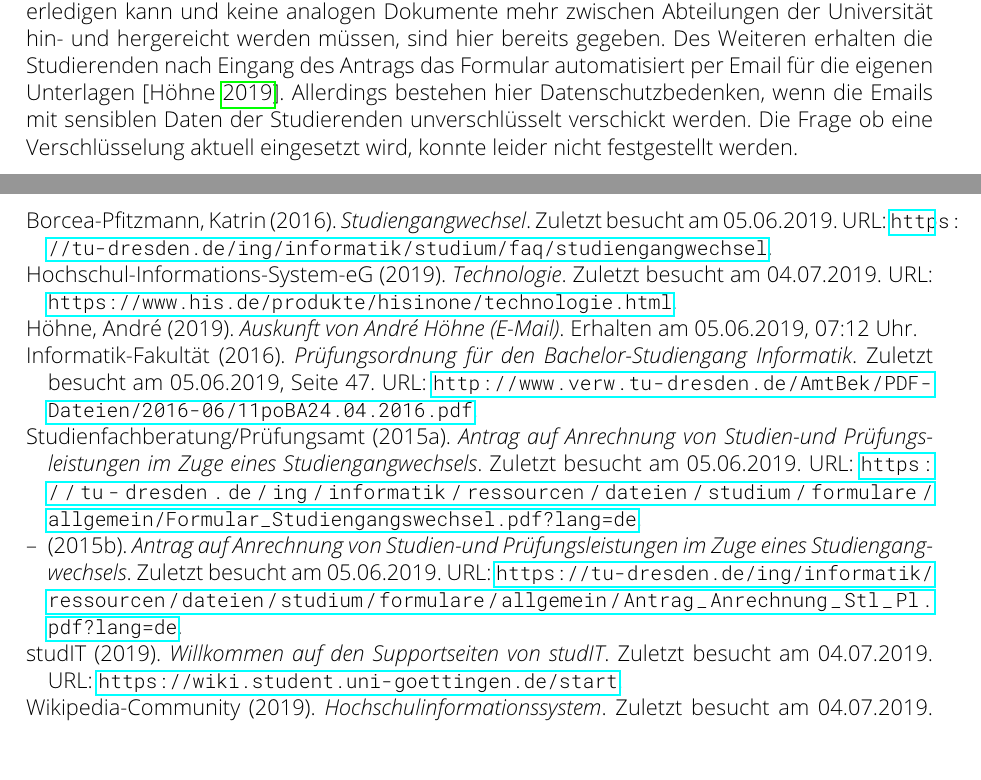
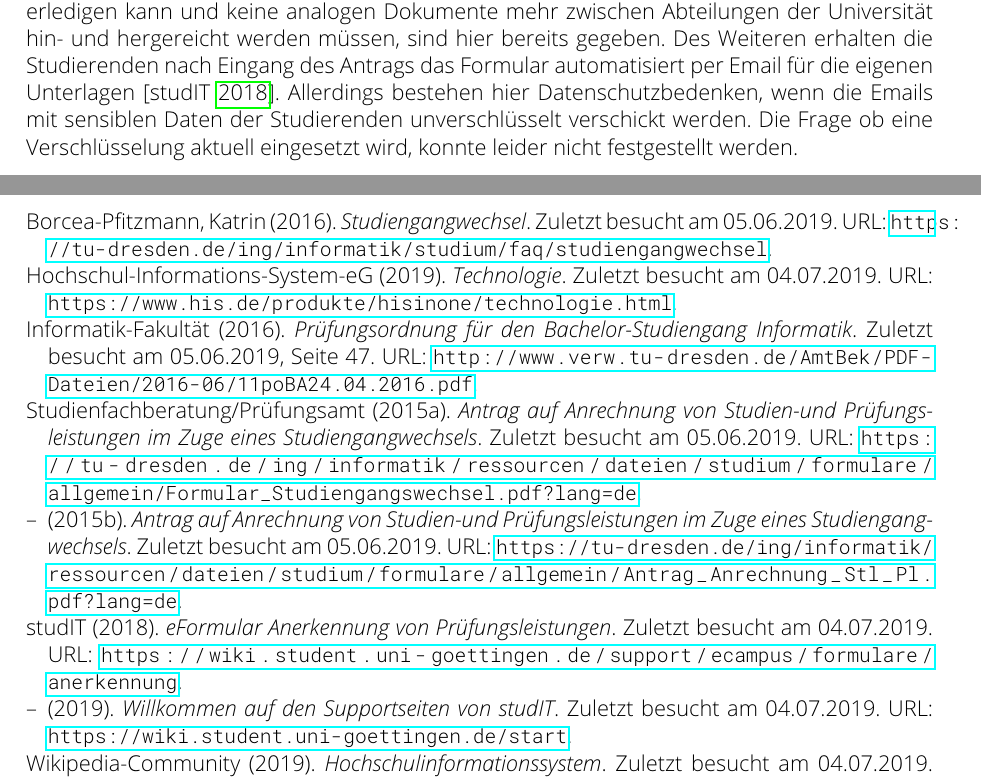
Before and after one commit to pixix4/Proseminar-DuD, a LaTeX document (main.tex, which reads sources.bib, tex/c3_digitaler_prozess/evaluation.tex): two parts of pages 8 and 14 of 14, joined at a grey line, cut so that both start at the same text, the shorter picture padded with empty space. Compiled offline with pdfLaTeX.

Commit message:
updating sources for 3.1

```diff
--- a/sources.bib
+++ b/sources.bib
@@ -47,6 +47,14 @@ year = {2019},
 url = {https://wiki.student.uni-goettingen.de/start},
 note = {Zuletzt besucht am 04.07.2019},
 }
+@online{studit_formular,
+author = {studIT},
+title = {eFormular Anerkennung von Prüfungsleistungen},
+year = {2018},
+url = {https://wiki.student.uni-goettingen.de/support/ecampus/formulare/anerkennung},
+note = {Zuletzt besucht am 04.07.2019},
+}
+
 @misc{email,
 author = {Höhne, André},
 title = {Auskunft von André Höhne (E-Mail)},
--- a/tex/c3_digitaler_prozess/evaluation.tex
+++ b/tex/c3_digitaler_prozess/evaluation.tex
@@ -12,4 +12,4 @@ Der Ablauf ist in drei Schritte unterteilt:
 \item Digitale Signatur und Abschicken
 \end{compactenum}
 
-Die Einreichung erfolgt über ein Online Formular. Die Daten werden nach der Signatur durch den Student automatisch an die zuständige Person an der entsprechenden Fakultät weitergeleitet. Die Voraussetzung, dass die Studierenden die Einreichung bequem von zu Hause erledigen kann und keine analogen Dokumente mehr zwischen Abteilungen der Universität hin- und hergereicht werden müssen, sind hier bereits gegeben. Des Weiteren erhalten die Studierenden nach Eingang des Antrags das Formular automatisiert per Email für die eigenen Unterlagen \parencite{email}. Allerdings bestehen hier Datenschutzbedenken, wenn die Emails mit sensiblen Daten der Studierenden unverschlüsselt verschickt werden. Die Frage ob eine Verschlüsselung aktuell eingesetzt wird, konnte leider nicht festgestellt  werden.
+Die Einreichung erfolgt über ein Online Formular. Die Daten werden nach der Signatur durch den Student automatisch an die zuständige Person an der entsprechenden Fakultät weitergeleitet. Die Voraussetzung, dass die Studierenden die Einreichung bequem von zu Hause erledigen kann und keine analogen Dokumente mehr zwischen Abteilungen der Universität hin- und hergereicht werden müssen, sind hier bereits gegeben. Des Weiteren erhalten die Studierenden nach Eingang des Antrags das Formular automatisiert per Email für die eigenen Unterlagen \parencite{studit_formular}. Allerdings bestehen hier Datenschutzbedenken, wenn die Emails mit sensiblen Daten der Studierenden unverschlüsselt verschickt werden. Die Frage ob eine Verschlüsselung aktuell eingesetzt wird, konnte leider nicht festgestellt  werden.
```
Also changed, not shown: main.pdf.
